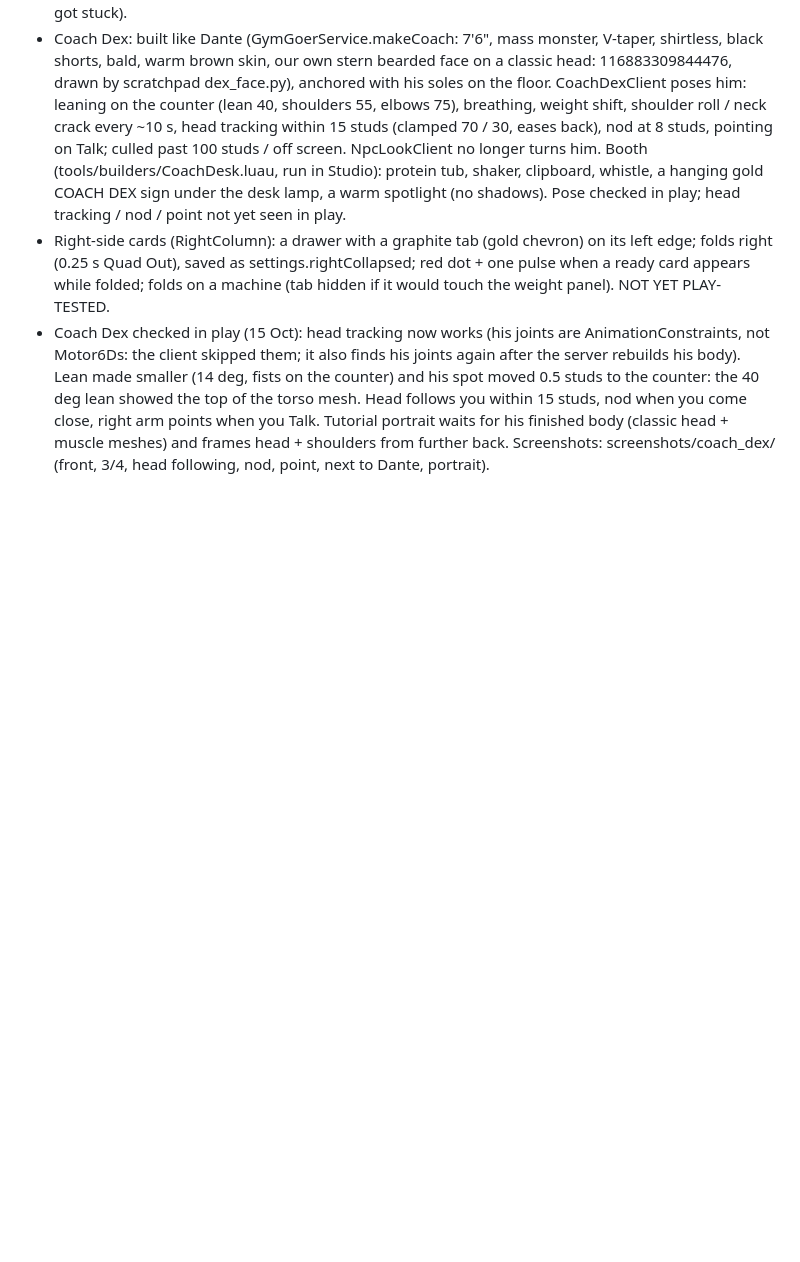
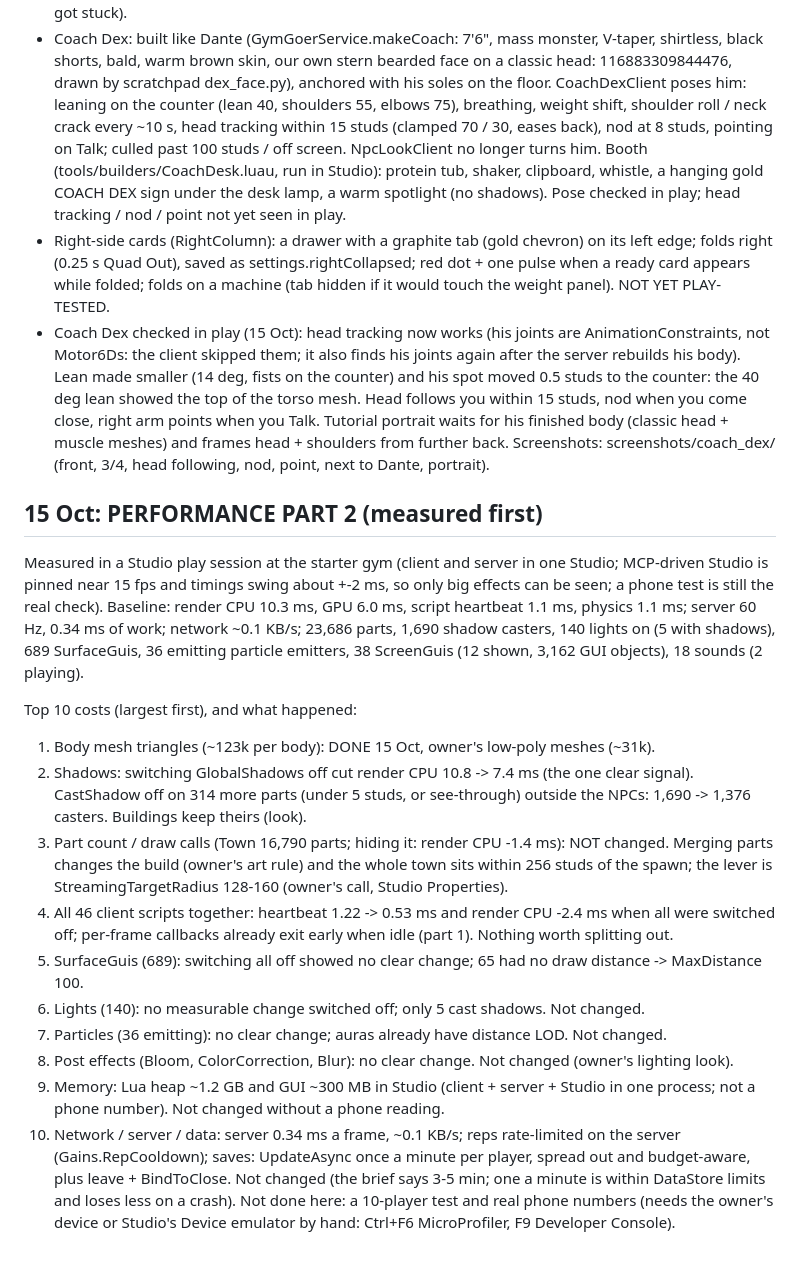
Before and after one commit to kaungmyatkyawhhhhh-hub/ClaudeOne, a Markdown page: PROGRESS.md, the part around the change. Drawn GitHub-style; blank space fills up the shorter version.

Commit message:
Performance part 2: measured top-10 costs; shadows trimmed (314 small/see-through parts), 65 signs get a draw distance
Co-Authored-By: Claude Opus 5.5 <noreply@anthropic.com>

```diff
--- a/PROGRESS.md
+++ b/PROGRESS.md
@@ -1449,3 +1449,31 @@ thigh skin (14 x 6,676) and shorts (14 x 4,498). NPC Robloxian 2.0 parts are 108
   Head follows you within 15 studs, nod when you come close, right arm points when you Talk. Tutorial portrait waits for
   his finished body (classic head + muscle meshes) and frames head + shoulders from further back. Screenshots:
   screenshots/coach_dex/ (front, 3/4, head following, nod, point, next to Dante, portrait).
+
+## 15 Oct: PERFORMANCE PART 2 (measured first)
+Measured in a Studio play session at the starter gym (client and server in one Studio; MCP-driven Studio is pinned near
+15 fps and timings swing about +-2 ms, so only big effects can be seen; a phone test is still the real check).
+Baseline: render CPU 10.3 ms, GPU 6.0 ms, script heartbeat 1.1 ms, physics 1.1 ms; server 60 Hz, 0.34 ms of work;
+network ~0.1 KB/s; 23,686 parts, 1,690 shadow casters, 140 lights on (5 with shadows), 689 SurfaceGuis, 36 emitting
+particle emitters, 38 ScreenGuis (12 shown, 3,162 GUI objects), 18 sounds (2 playing).
+
+Top 10 costs (largest first), and what happened:
+1. Body mesh triangles (~123k per body): DONE 15 Oct, owner's low-poly meshes (~31k).
+2. Shadows: switching GlobalShadows off cut render CPU 10.8 -> 7.4 ms (the one clear signal). CastShadow off on 314
+   more parts (under 5 studs, or see-through) outside the NPCs: 1,690 -> 1,376 casters. Buildings keep theirs (look).
+3. Part count / draw calls (Town 16,790 parts; hiding it: render CPU -1.4 ms): NOT changed. Merging parts changes the
+   build (owner's art rule) and the whole town sits within 256 studs of the spawn; the lever is StreamingTargetRadius
+   128-160 (owner's call, Studio Properties).
+4. All 46 client scripts together: heartbeat 1.22 -> 0.53 ms and render CPU -2.4 ms when all were switched off; per-frame
+   callbacks already exit early when idle (part 1). Nothing worth splitting out.
+5. SurfaceGuis (689): switching all off showed no clear change; 65 had no draw distance -> MaxDistance 100.
+6. Lights (140): no measurable change switched off; only 5 cast shadows. Not changed.
+7. Particles (36 emitting): no clear change; auras already have distance LOD. Not changed.
+8. Post effects (Bloom, ColorCorrection, Blur): no clear change. Not changed (owner's lighting look).
+9. Memory: Lua heap ~1.2 GB and GUI ~300 MB in Studio (client + server + Studio in one process; not a phone number).
+   Not changed without a phone reading.
+10. Network / server / data: server 0.34 ms a frame, ~0.1 KB/s; reps rate-limited on the server (Gains.RepCooldown);
+   saves: UpdateAsync once a minute per player, spread out and budget-aware, plus leave + BindToClose. Not changed
+   (the brief says 3-5 min; one a minute is within DataStore limits and loses less on a crash).
+Not done here: a 10-player test and real phone numbers (needs the owner's device or Studio's Device emulator by hand:
+Ctrl+F6 MicroProfiler, F9 Developer Console).
```
